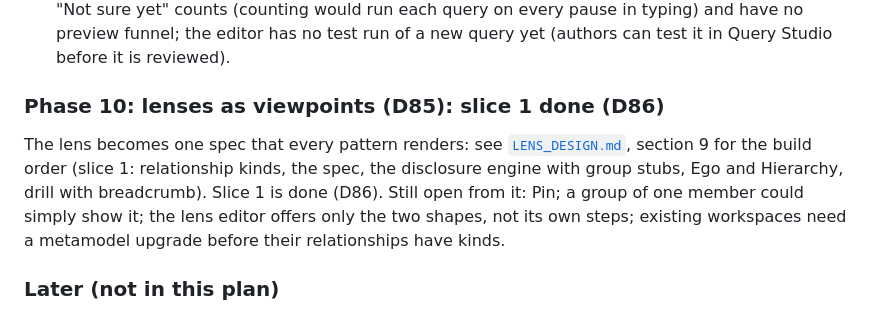
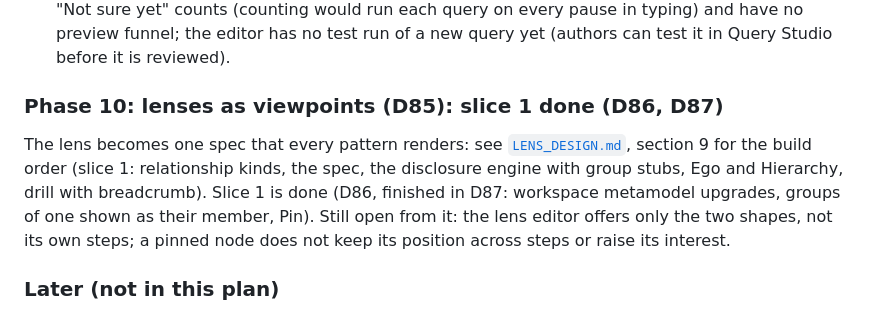
Before and after one commit to psimhadri1980/d4, a Markdown page: docs/GRAPH_STUDIO_PLAN.md, the part around the change. Drawn GitHub-style.

```diff
--- a/docs/GRAPH_STUDIO_PLAN.md
+++ b/docs/GRAPH_STUDIO_PLAN.md
@@ -167,13 +167,13 @@ Open: query lenses are left out of the "Not sure yet" counts (counting would run
 every pause in typing) and have no preview funnel; the editor has no test run of a new query yet
 (authors can test it in Query Studio before it is reviewed).
 
-### Phase 10: lenses as viewpoints (D85): slice 1 done (D86)
+### Phase 10: lenses as viewpoints (D85): slice 1 done (D86, D87)
 The lens becomes one spec that every pattern renders: see [`LENS_DESIGN.md`](LENS_DESIGN.md),
 section 9 for the build order (slice 1: relationship kinds, the spec, the disclosure engine with
 group stubs, Ego and Hierarchy, drill with breadcrumb).
-Slice 1 is done (D86). Still open from it: Pin; a group of one member could simply show it;
-the lens editor offers only the two shapes, not its own steps; existing workspaces need a
-metamodel upgrade before their relationships have kinds.
+Slice 1 is done (D86, finished in D87: workspace metamodel upgrades, groups of one shown as
+their member, Pin). Still open from it: the lens editor offers only the two shapes, not its own
+steps; a pinned node does not keep its position across steps or raise its interest.
 
 ### Later (not in this plan)
 - Ingestion Studio adopting GraphCanvas: needs a wider `state` input first (CT-6).
```
Also changed, not shown: docs/LENS_DESIGN.md (+1 -1 lines), docs/PLAN.md (+1 -0 lines).
